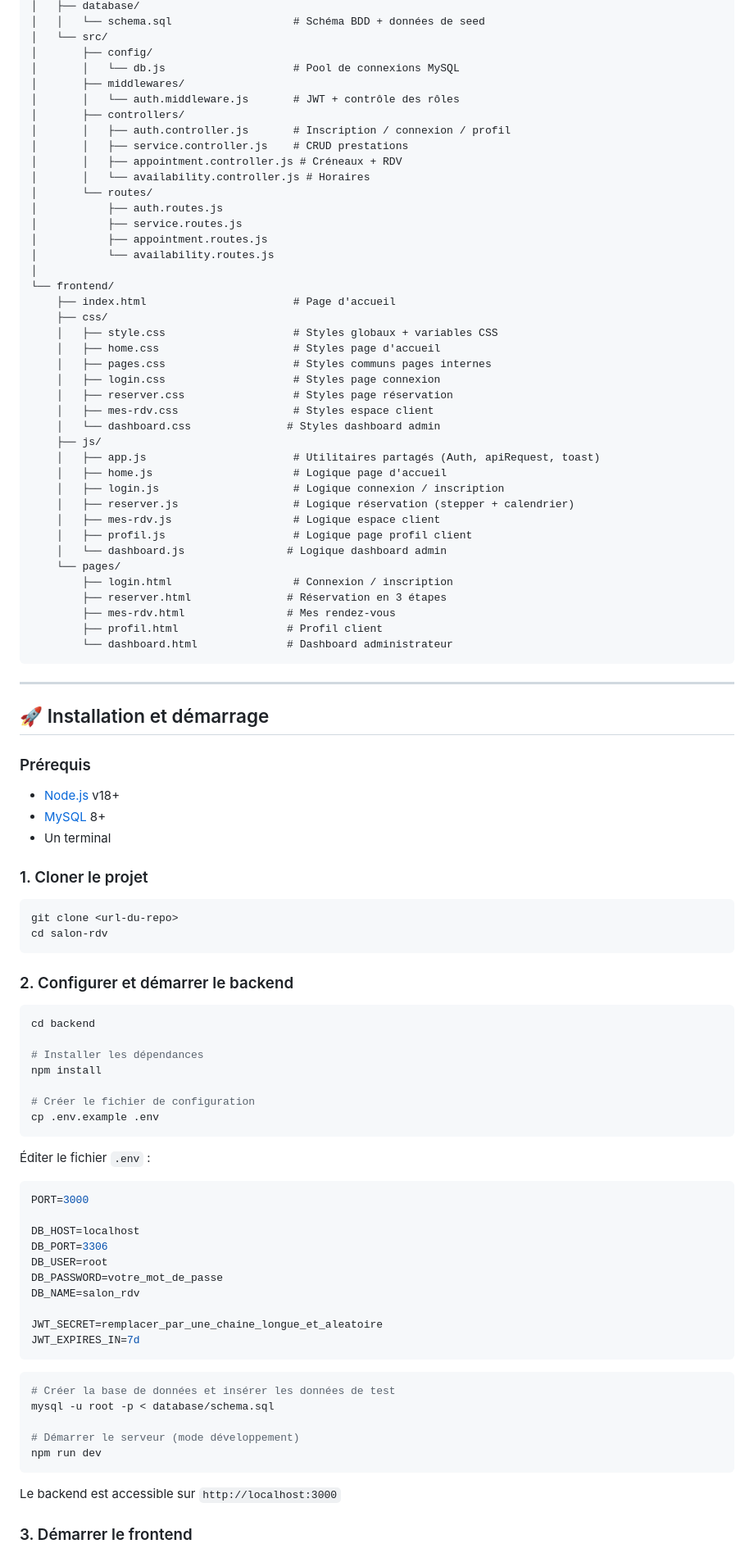
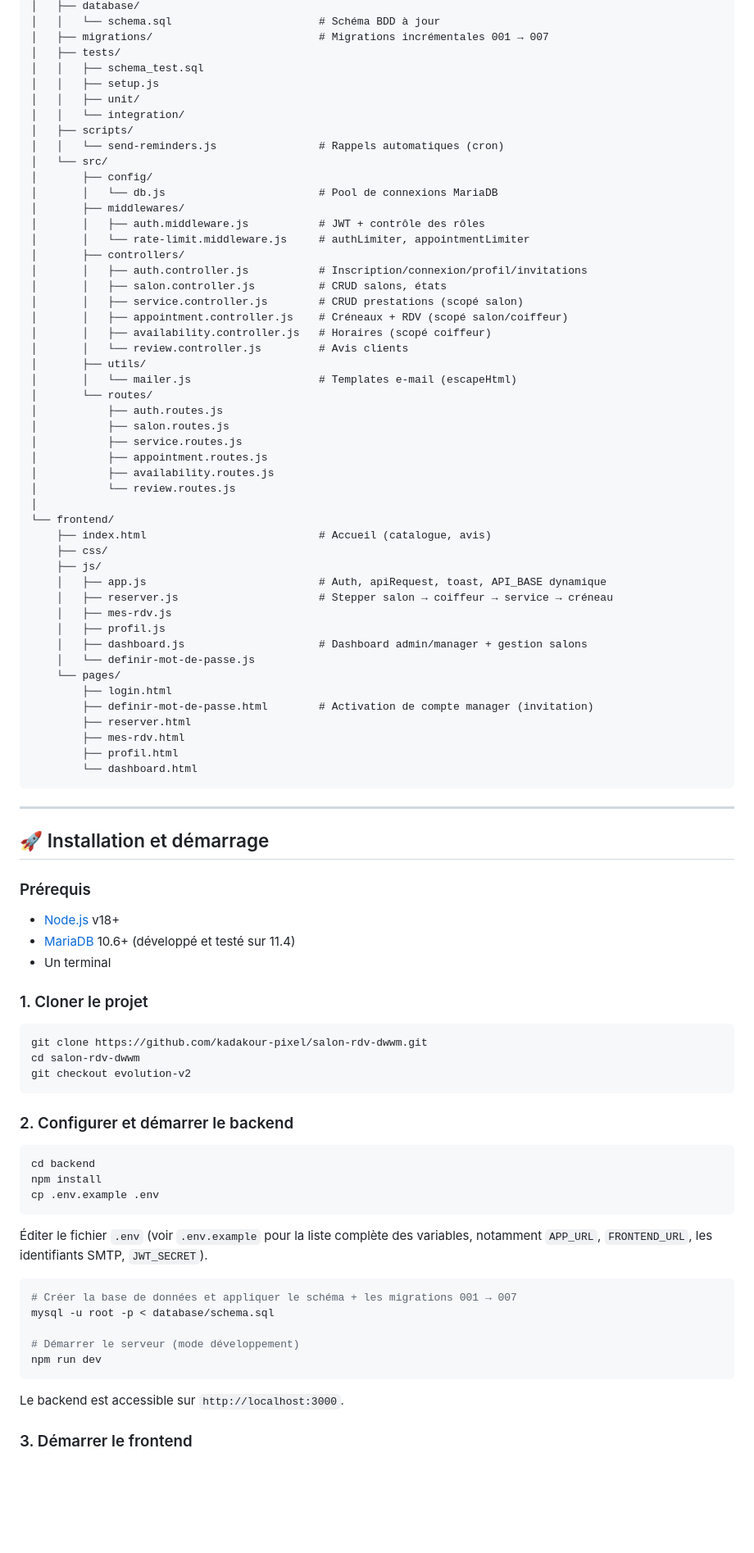
Before and after one commit to kadakour-pixel/salon-rdv-dwwm, a Markdown page: README.md, the part around one of its changes. Shown at 82% size. GitHub-like rendering; blank space fills up the shorter version.

Commit message:
docs: mise a jour README (architecture multi-salons, routes API, etat deploiement)

````diff
--- a/README.md
+++ b/README.md
@@ -56,45 +74,53 @@ salon-rdv/
 │   ├── database/
-│   │   └── schema.sql                   # Schéma BDD + données de seed
+│   │   └── schema.sql                       # Schéma BDD à jour
+│   ├── migrations/                          # Migrations incrémentales 001 → 007
+│   ├── tests/
+│   │   ├── schema_test.sql
+│   │   ├── setup.js
+│   │   ├── unit/
+│   │   └── integration/
+│   ├── scripts/
+│   │   └── send-reminders.js                # Rappels automatiques (cron)
 │   └── src/
 │       ├── config/
-│       │   └── db.js                    # Pool de connexions MySQL
+│       │   └── db.js                        # Pool de connexions MariaDB
 │       ├── middlewares/
-│       │   └── auth.middleware.js       # JWT + contrôle des rôles
+│       │   ├── auth.middleware.js           # JWT + contrôle des rôles
+│       │   └── rate-limit.middleware.js     # authLimiter, appointmentLimiter
 │       ├── controllers/
-│       │   ├── auth.controller.js       # Inscription / connexion / profil
-│       │   ├── service.controller.js    # CRUD prestations
-│       │   ├── appointment.controller.js # Créneaux + RDV
-│       │   └── availability.controller.js # Horaires
+│       │   ├── auth.controller.js           # Inscription/connexion/profil/invitations
+│       │   ├── salon.controller.js          # CRUD salons, états
+│       │   ├── service.controller.js        # CRUD prestations (scopé salon)
+│       │   ├── appointment.controller.js    # Créneaux + RDV (scopé salon/coiffeur)
+│       │   ├── availability.controller.js   # Horaires (scopé coiffeur)
+│       │   └── review.controller.js         # Avis clients
+│       ├── utils/
+│       │   └── mailer.js                    # Templates e-mail (escapeHtml)
 │       └── routes/
 │           ├── auth.routes.js
+│           ├── salon.routes.js
 │           ├── service.routes.js
 │           ├── appointment.routes.js
-│           └── availability.routes.js
+│           ├── availability.routes.js
+│           └── review.routes.js
 │
 └── frontend/
-    ├── index.html                       # Page d'accueil
+    ├── index.html                           # Accueil (catalogue, avis)
     ├── css/
-    │   ├── style.css                    # Styles globaux + variables CSS
-    │   ├── home.css                     # Styles page d'accueil
-    │   ├── pages.css                    # Styles communs pages internes
-    │   ├── login.css                    # Styles page connexion
-    │   ├── reserver.css                 # Styles page réservation
-    │   ├── mes-rdv.css                  # Styles espace client
-    │   └── dashboard.css               # Styles dashboard admin
     ├── js/
-    │   ├── app.js                       # Utilitaires partagés (Auth, apiRequest, toast)
-    │   ├── home.js                      # Logique page d'accueil
-    │   ├── login.js                     # Logique connexion / inscription
-    │   ├── reserver.js                  # Logique réservation (stepper + calendrier)
-    │   ├── mes-rdv.js                   # Logique espace client
-    │   ├── profil.js                    # Logique page profil client
-    │   └── dashboard.js                # Logique dashboard admin
+    │   ├── app.js                           # Auth, apiRequest, toast, API_BASE dynamique
+    │   ├── reserver.js                      # Stepper salon → coiffeur → service → créneau
+    │   ├── mes-rdv.js
+    │   ├── profil.js
+    │   ├── dashboard.js                     # Dashboard admin/manager + gestion salons
+    │   └── definir-mot-de-passe.js
     └── pages/
-        ├── login.html                   # Connexion / inscription
-        ├── reserver.html               # Réservation en 3 étapes
-        ├── mes-rdv.html                # Mes rendez-vous
-        ├── profil.html                 # Profil client
-        └── dashboard.html              # Dashboard administrateur
+        ├── login.html
+        ├── definir-mot-de-passe.html        # Activation de compte manager (invitation)
+        ├── reserver.html
+        ├── mes-rdv.html
+        ├── profil.html
+        └── dashboard.html
 ```
 
 ---
@@ -104,52 +130,37 @@ salon-rdv/
 ### Prérequis
 
 - [Node.js](https://nodejs.org) v18+
-- [MySQL](https://www.mysql.com) 8+
+- [MariaDB](https://mariadb.org) 10.6+ (développé et testé sur 11.4)
 - Un terminal
 
 ### 1. Cloner le projet
 
 ```bash
-git clone <url-du-repo>
-cd salon-rdv
+git clone https://github.com/kadakour-pixel/salon-rdv-dwwm.git
+cd salon-rdv-dwwm
+git checkout evolution-v2
 ```
 
 ### 2. Configurer et démarrer le backend
 
 ```bash
 cd backend
-
-# Installer les dépendances
 npm install
-
-# Créer le fichier de configuration
 cp .env.example .env
 ```
 
-Éditer le fichier `.env` :
-
-```env
-PORT=3000
-
-DB_HOST=localhost
-DB_PORT=3306
-DB_USER=root
-DB_PASSWORD=votre_mot_de_passe
-DB_NAME=salon_rdv
-
-JWT_SECRET=remplacer_par_une_chaine_longue_et_aleatoire
-JWT_EXPIRES_IN=7d
-```
+Éditer le fichier `.env` (voir `.env.example` pour la liste complète des variables,
+notamment `APP_URL`, `FRONTEND_URL`, les identifiants SMTP, `JWT_SECRET`).
 
 ```bash
-# Créer la base de données et insérer les données de test
+# Créer la base de données et appliquer le schéma + les migrations 001 → 007
 mysql -u root -p < database/schema.sql
 
 # Démarrer le serveur (mode développement)
 npm run dev
 ```
 
-Le backend est accessible sur `http://localhost:3000`
+Le backend est accessible sur `http://localhost:3000`.
 
 ### 3. Démarrer le frontend
 
````
Also changed, not shown: other parts of README.md (+126 -80 lines).
